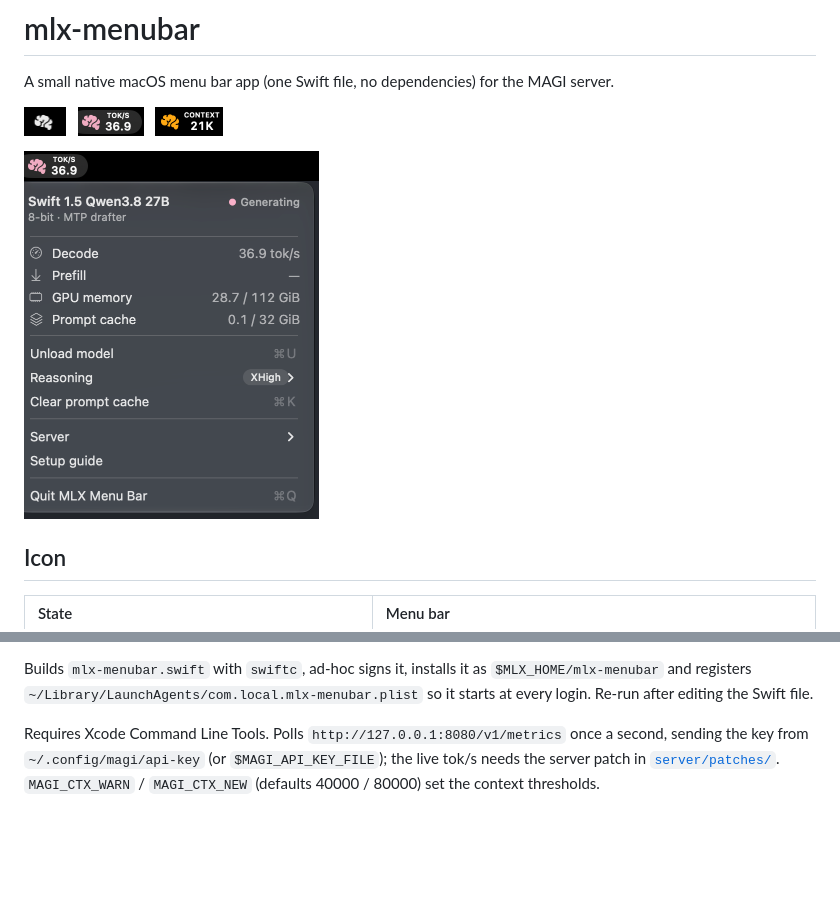
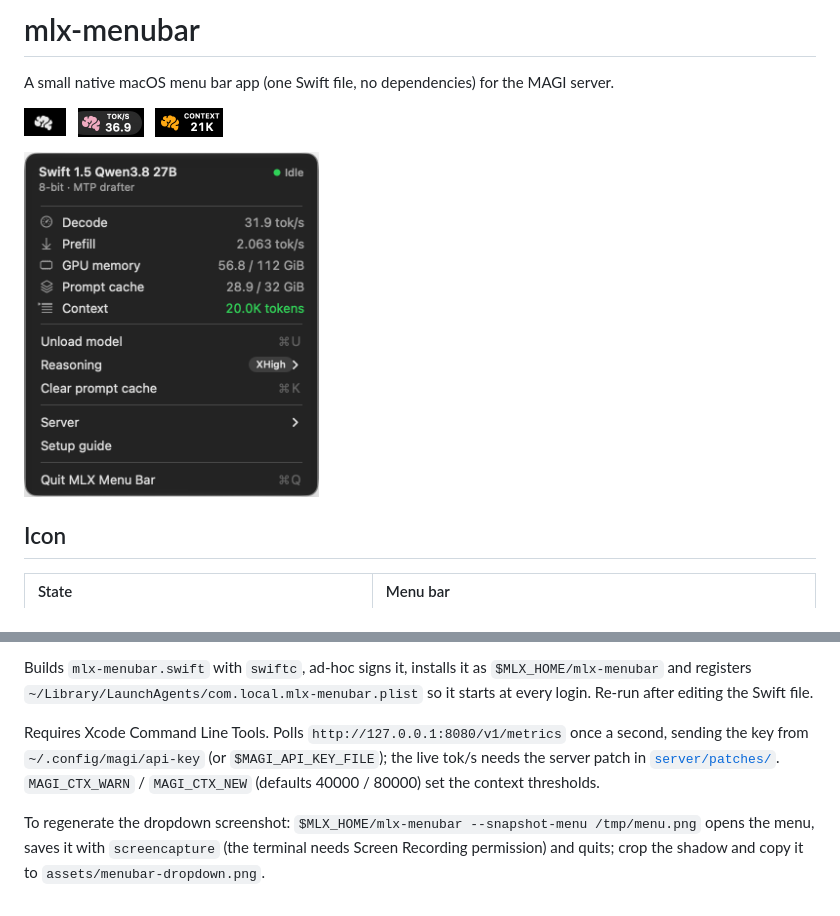
Before and after one commit to robgaleano/magi, a Markdown page: menubar/README.md, 2 parts joined by grey strips. Rendered like a GitHub page; pictures changed too: assets/menubar-dropdown.png; blank space fills up the shorter version.

```diff
--- a/menubar/README.md
+++ b/menubar/README.md
@@ -50,3 +50,5 @@ It also keeps the GPU limit in sync with the model state — see [docs/memory.md
 Builds `mlx-menubar.swift` with `swiftc`, ad-hoc signs it, installs it as `$MLX_HOME/mlx-menubar` and registers `~/Library/LaunchAgents/com.local.mlx-menubar.plist` so it starts at every login. Re-run after editing the Swift file.
 
 Requires Xcode Command Line Tools. Polls `http://127.0.0.1:8080/v1/metrics` once a second, sending the key from `~/.config/magi/api-key` (or `$MAGI_API_KEY_FILE`); the live tok/s needs the server patch in [`server/patches/`](../server/patches). `MAGI_CTX_WARN` / `MAGI_CTX_NEW` (defaults 40000 / 80000) set the context thresholds.
+
+To regenerate the dropdown screenshot: `$MLX_HOME/mlx-menubar --snapshot-menu /tmp/menu.png` opens the menu, saves it with `screencapture` (the terminal needs Screen Recording permission) and quits; crop the shadow and copy it to `assets/menubar-dropdown.png`.
```
Also changed, not shown: docs/clients.md (+6 -2 lines), docs/troubleshooting.md (+4 -1 lines), 2 other files.
